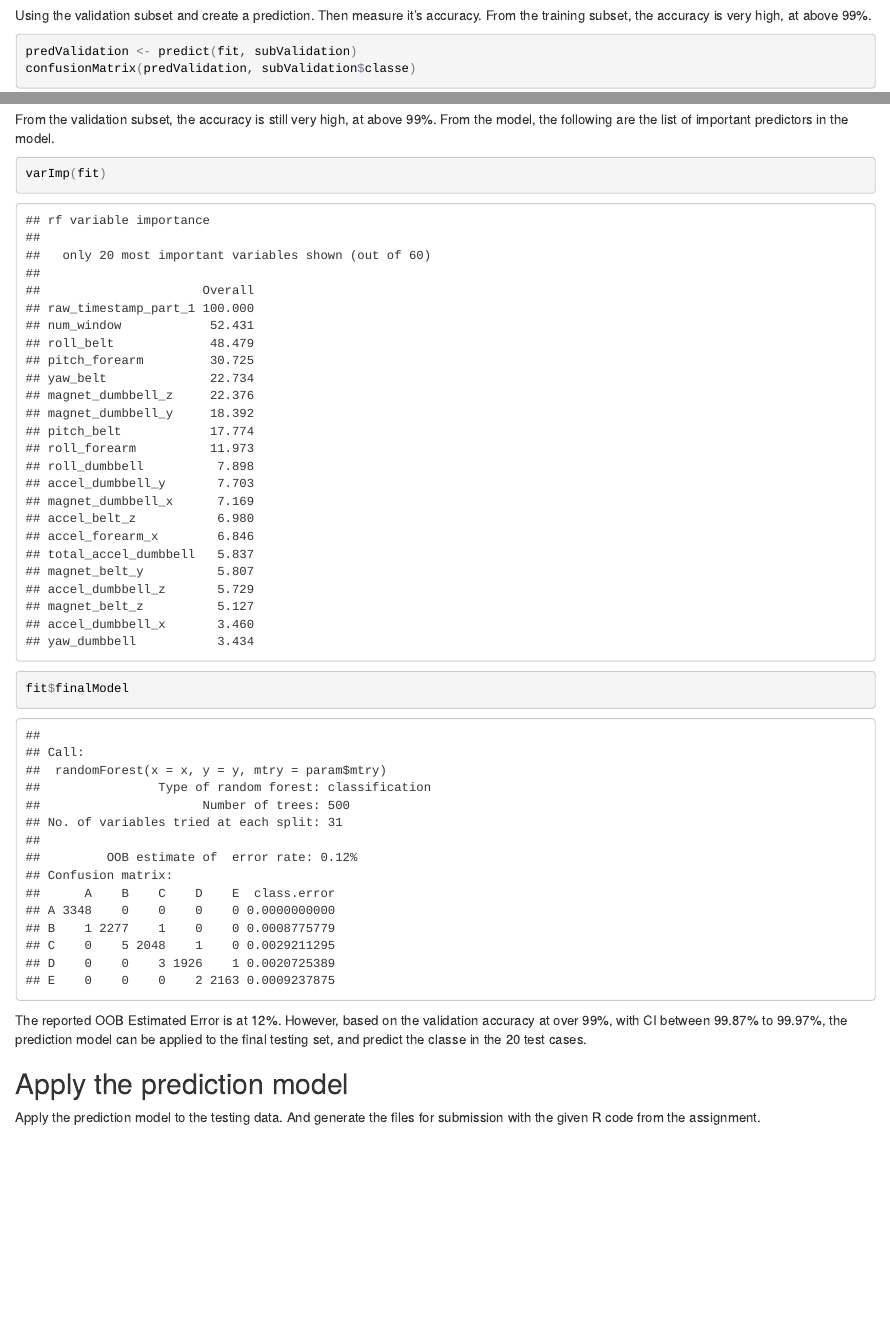
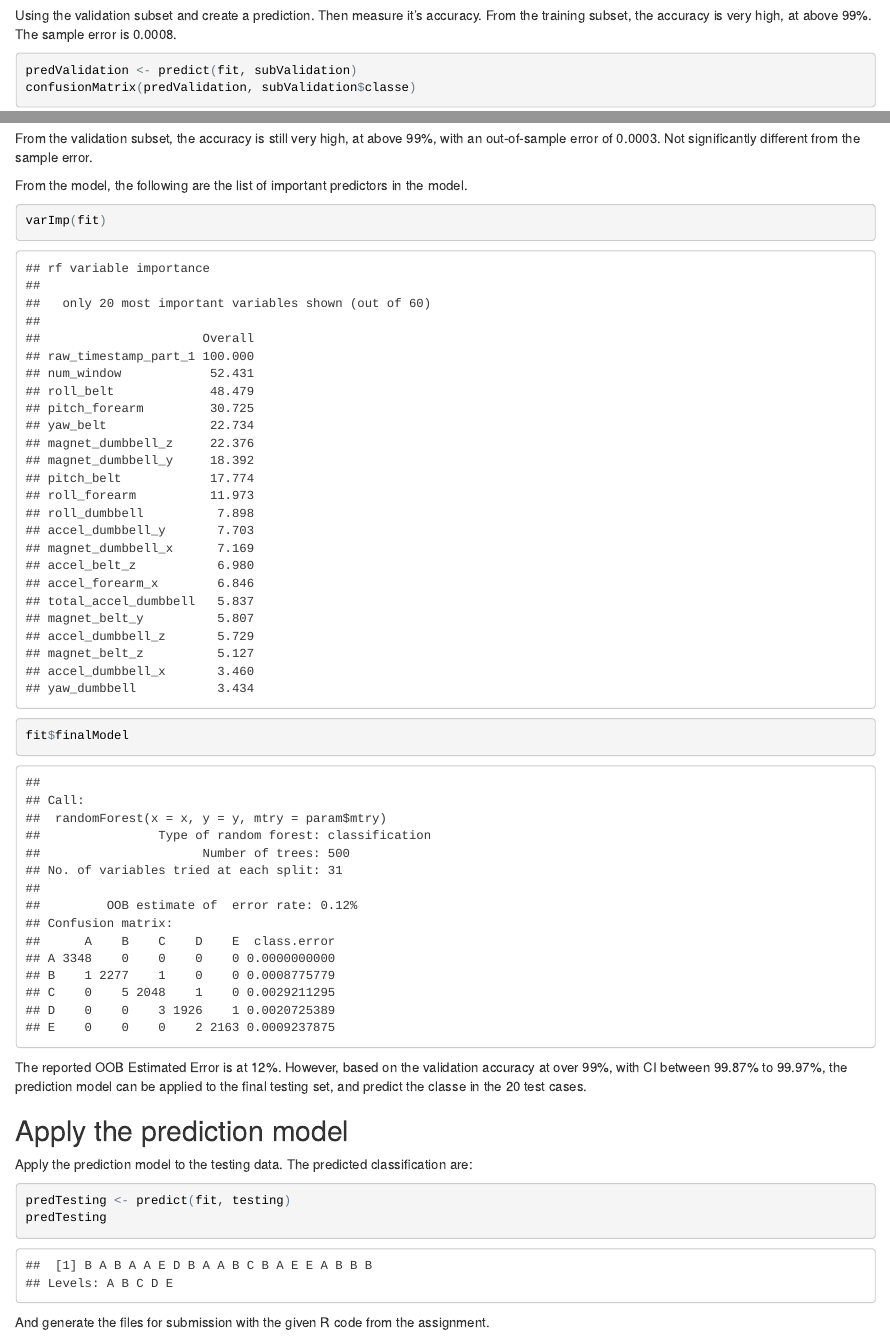
Before and after one commit to wnichola/Practical-Machine-Learning, an R Markdown document (Course_Project.Rmd): the page in a window 1100 px wide, from 2840 px down, and a second part further down, joined at a grey line. The pictures show the output file Course_Project.html that the author committed with the source, opened offline.

Commit message:
Updated report.

````diff
--- a/Course_Project.Rmd
+++ b/Course_Project.Rmd
@@ -98,14 +98,16 @@ predTrain <- predict(fit, subTraining)
 confusionMatrix(predTrain, subTraining$classe)
 ```
 
-Using the validation subset and create a prediction.  Then measure it's accuracy.  From the training subset, the accuracy is very high, at above 99%.
+Using the validation subset and create a prediction.  Then measure it's accuracy.  From the training subset, the accuracy is very high, at above 99%.  The sample error is 0.0008.
 
 ```{r}
 predValidation <- predict(fit, subValidation)
 confusionMatrix(predValidation, subValidation$classe)
 ```
 
-From the validation subset, the accuracy is still very high, at above 99%. From the model, the following are the list of important predictors in the model.
+From the validation subset, the accuracy is still very high, at above 99%, with an out-of-sample error of 0.0003.  Not significantly different from the sample error.
+
+From the model, the following are the list of important predictors in the model.
 
 ```{r}
 varImp(fit)
@@ -115,11 +117,16 @@ fit$finalModel
 The reported OOB Estimated Error is at 12%.  However, based on the validation accuracy at over 99%, with CI between 99.87% to 99.97%, the prediction model can be applied to the final testing set, and predict the classe in the 20 test cases.
 
 ## Apply the prediction model
-Apply the prediction model to the testing data.  And generate the files for submission with the given R code from the assignment.
+Apply the prediction model to the testing data. The predicted classification are:
 
 ```{r}
 predTesting <- predict(fit, testing)
+predTesting
+```
 
+And generate the files for submission with the given R code from the assignment.
+
+```{r}
 pml_write_files = function(x){
     n = length(x)
     for(i in 1:n){
````
Also changed, not shown: Course_Project.html, Course_Project.md, Course_Project.Rmd (2 more changed lines).
